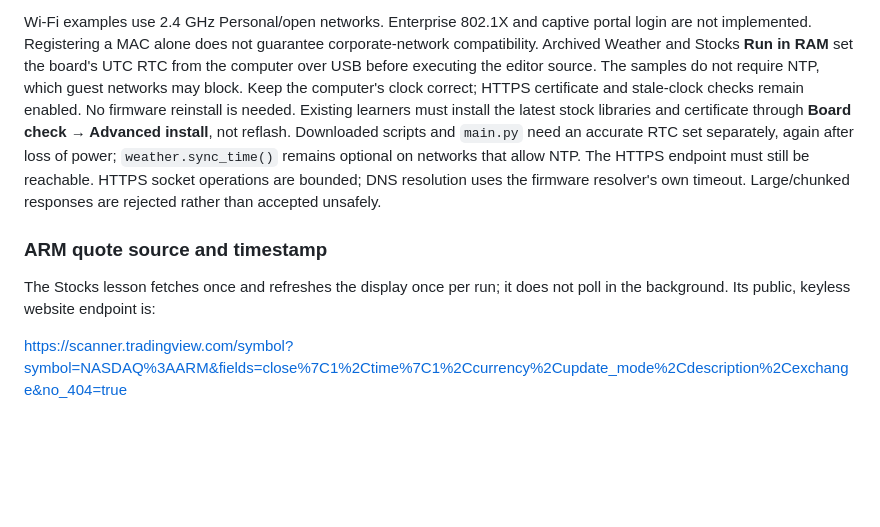
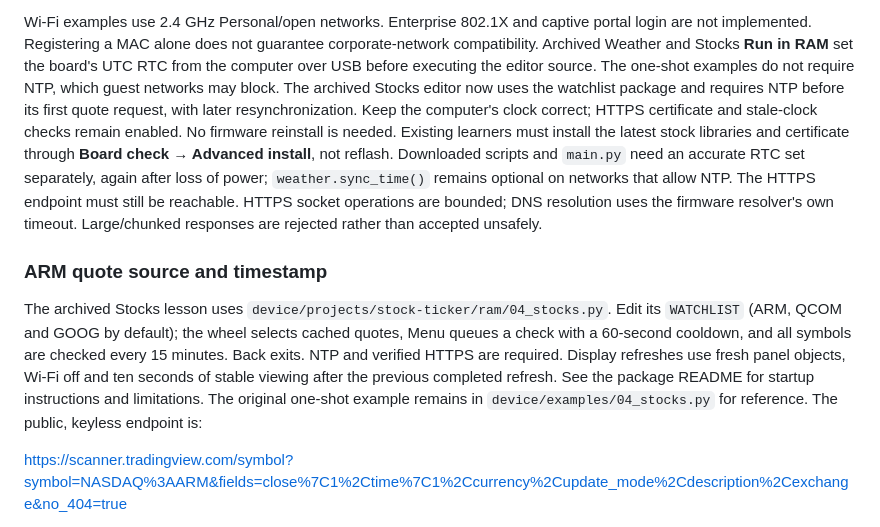
Before and after one commit to CaseyHillers/crowpanel-codelab, a Markdown page: README.md, the part around the change. GitHub-like rendering; blank space fills up the shorter version.

```diff
--- a/README.md
+++ b/README.md
@@ -427,7 +427,9 @@ Wi-Fi examples use 2.4 GHz Personal/open networks. Enterprise 802.1X and captive
 portal login are not implemented. Registering a MAC alone does not guarantee
 corporate-network compatibility. Archived Weather and Stocks **Run in RAM** set the
 board's UTC RTC from the computer over USB before executing the editor source.
-The samples do not require NTP, which guest networks may block. Keep the computer's
+The one-shot examples do not require NTP, which guest networks may block. The
+archived Stocks editor now uses the watchlist package and requires NTP before
+its first quote request, with later resynchronization. Keep the computer's
 clock correct; HTTPS certificate and stale-clock checks remain enabled. No
 firmware reinstall is needed. Existing learners must install the latest stock
 libraries and certificate through **Board check → Advanced install**, not reflash.
@@ -439,8 +441,14 @@ are rejected rather than accepted unsafely.
 
 ### ARM quote source and timestamp
 
-The Stocks lesson fetches once and refreshes the display once per run; it does
-not poll in the background. Its public, keyless website endpoint is:
+The archived Stocks lesson uses `device/projects/stock-ticker/ram/04_stocks.py`.
+Edit its `WATCHLIST` (ARM, QCOM and GOOG by default); the wheel selects cached
+quotes, Menu queues a check with a 60-second cooldown, and all symbols are
+checked every 15 minutes. Back exits. NTP and verified HTTPS are required.
+Display refreshes use fresh panel objects, Wi-Fi off and ten seconds of stable
+viewing after the previous completed refresh. See the package README for
+startup instructions and limitations. The original one-shot example remains
+in `device/examples/04_stocks.py` for reference. The public, keyless endpoint is:
 
 https://scanner.tradingview.com/symbol?symbol=NASDAQ%3AARM&fields=close%7C1%2Ctime%7C1%2Ccurrency%2Cupdate_mode%2Cdescription%2Cexchange&no_404=true
 
```
